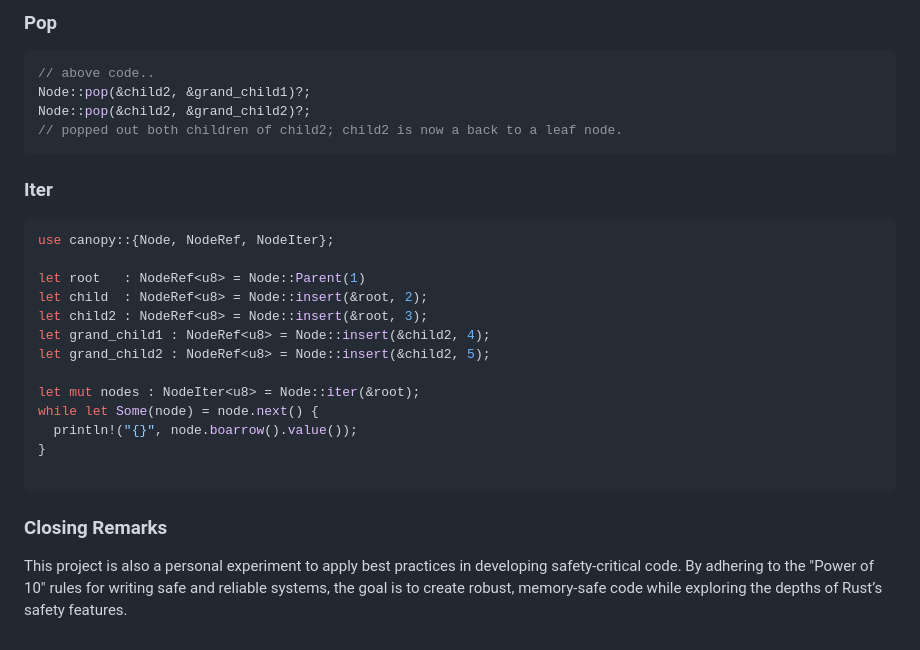
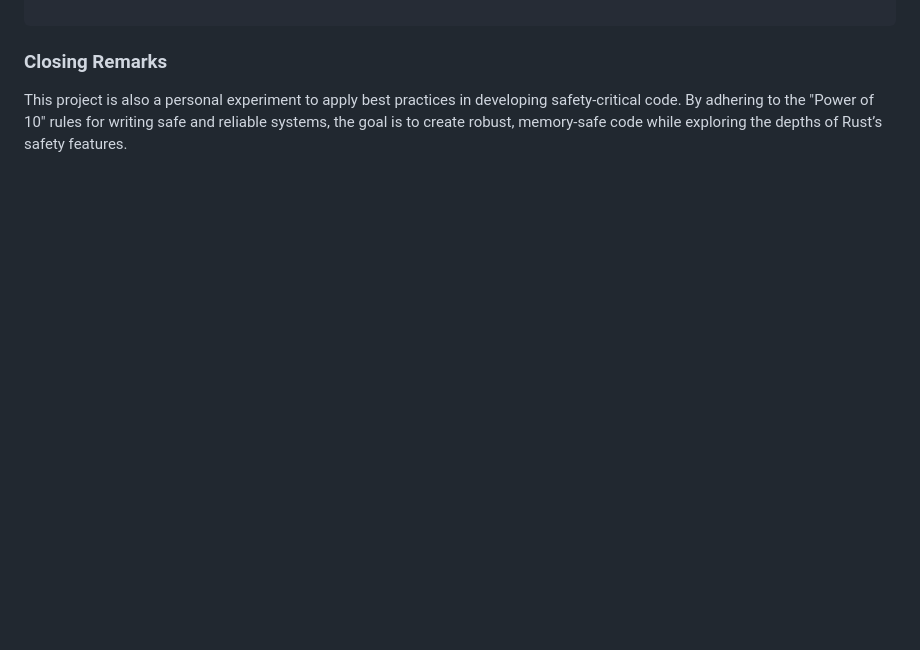
Before and after one commit to LVivona/canopy, a Markdown page: README.md, the part around one of its changes. Drawn GitHub-style; blank space fills up the shorter version.

````diff
--- a/README.md
+++ b/README.md
@@ -92,29 +142,3 @@ let grand_child2 : NodeRef<u8> = Node::insert(&child2, 5)?;
-### Pop
-```rust
-// above code..
-Node::pop(&child2, &grand_child1)?;
-Node::pop(&child2, &grand_child2)?;
-// popped out both children of child2; child2 is now a back to a leaf node.
-```
-
-### Iter
-
-```rust
-use canopy::{Node, NodeRef, NodeIter};
-
-let root   : NodeRef<u8> = Node::Parent(1)
-let child  : NodeRef<u8> = Node::insert(&root, 2);
-let child2 : NodeRef<u8> = Node::insert(&root, 3);
-let grand_child1 : NodeRef<u8> = Node::insert(&child2, 4);
-let grand_child2 : NodeRef<u8> = Node::insert(&child2, 5);
-
-let mut nodes : NodeIter<u8> = Node::iter(&root);
-while let Some(node) = node.next() {
-  println!("{}", node.boarrow().value());
-}
-
-```
-
 ### Closing Remarks
 
 This project is also a personal experiment to apply best practices in developing safety-critical code. By adhering to the "Power of 10" rules for writing safe and reliable systems, the goal is to create robust, memory-safe code while exploring the depths of Rust’s safety features.
````
Also changed, not shown: other parts of README.md (+80 -30 lines).
